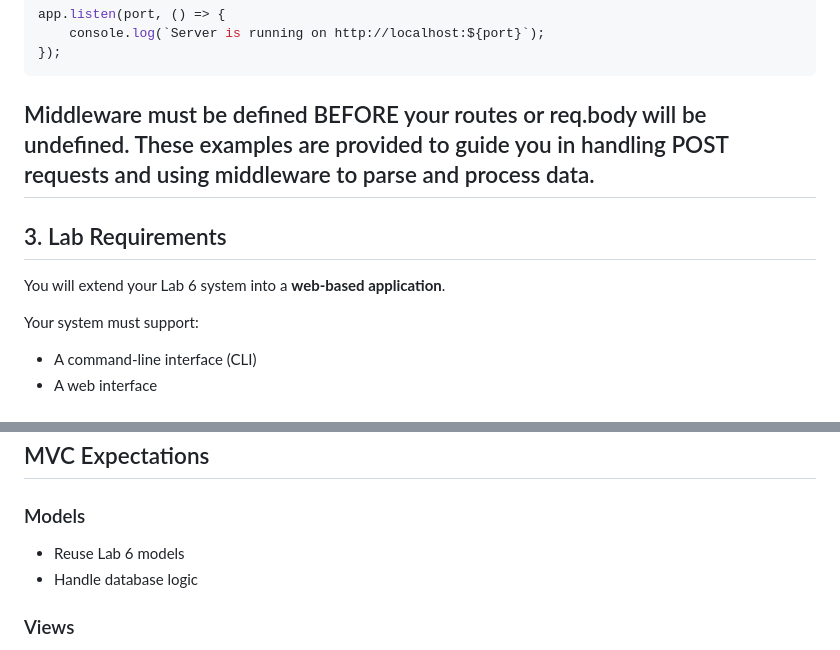
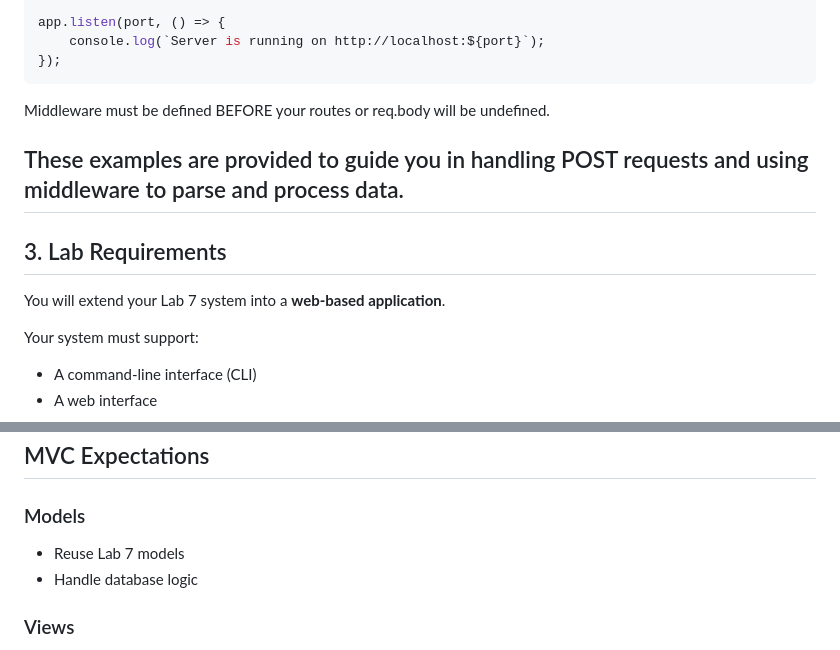
Before and after one commit to jorgeSilveyra/lab-8-deployment-demo, a Markdown page: Instructions.md, 2 parts joined by grey strips. Rendered like a GitHub page.

````diff
--- a/Instructions.md
+++ b/Instructions.md
@@ -103,12 +103,13 @@ app.listen(port, () => {
 });
 ```
 Middleware must be defined BEFORE your routes or req.body will be undefined.
+
 These examples are provided to guide you in handling POST requests and using middleware to parse and process data.
 ---
 
 ## 3. Lab Requirements
 
-You will extend your Lab 6 system into a **web-based application**.
+You will extend your Lab 7 system into a **web-based application**.
 
 Your system must support:
 - A command-line interface (CLI)
@@ -134,7 +135,7 @@ Both must use the **same database**.
 ## MVC Expectations
 
 ### Models
-- Reuse Lab 6 models
+- Reuse Lab 7 models
 - Handle database logic
 
 ### Views
````
